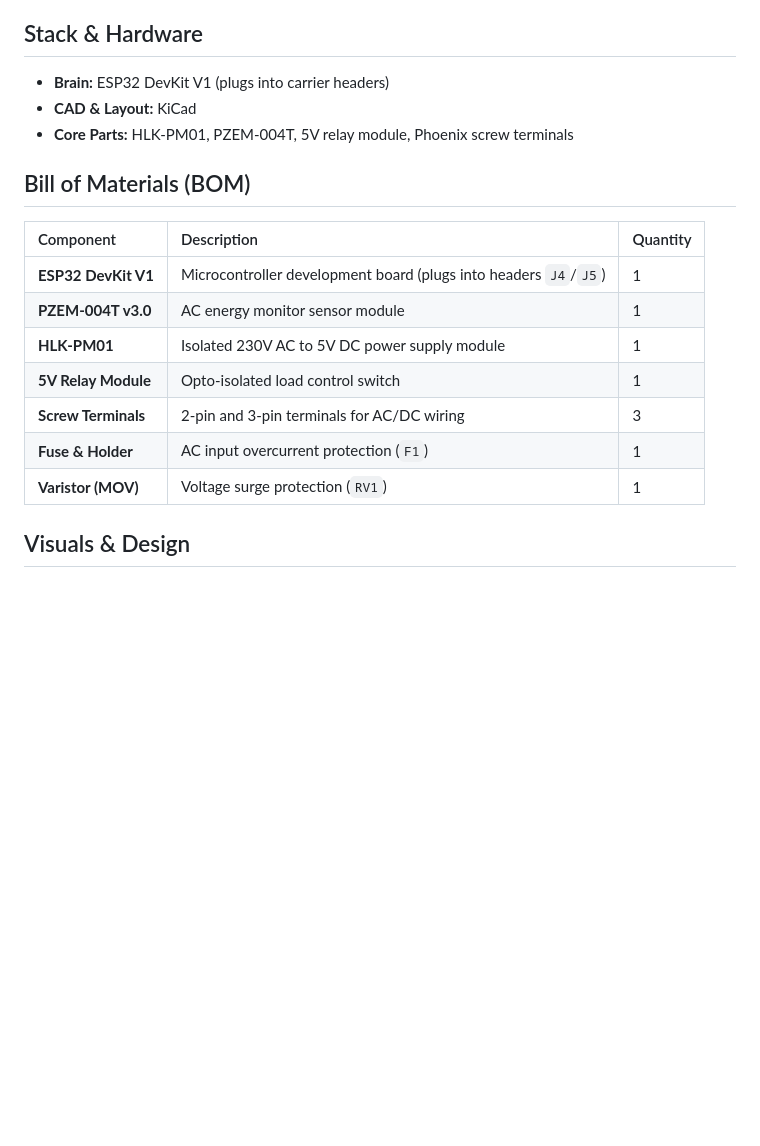
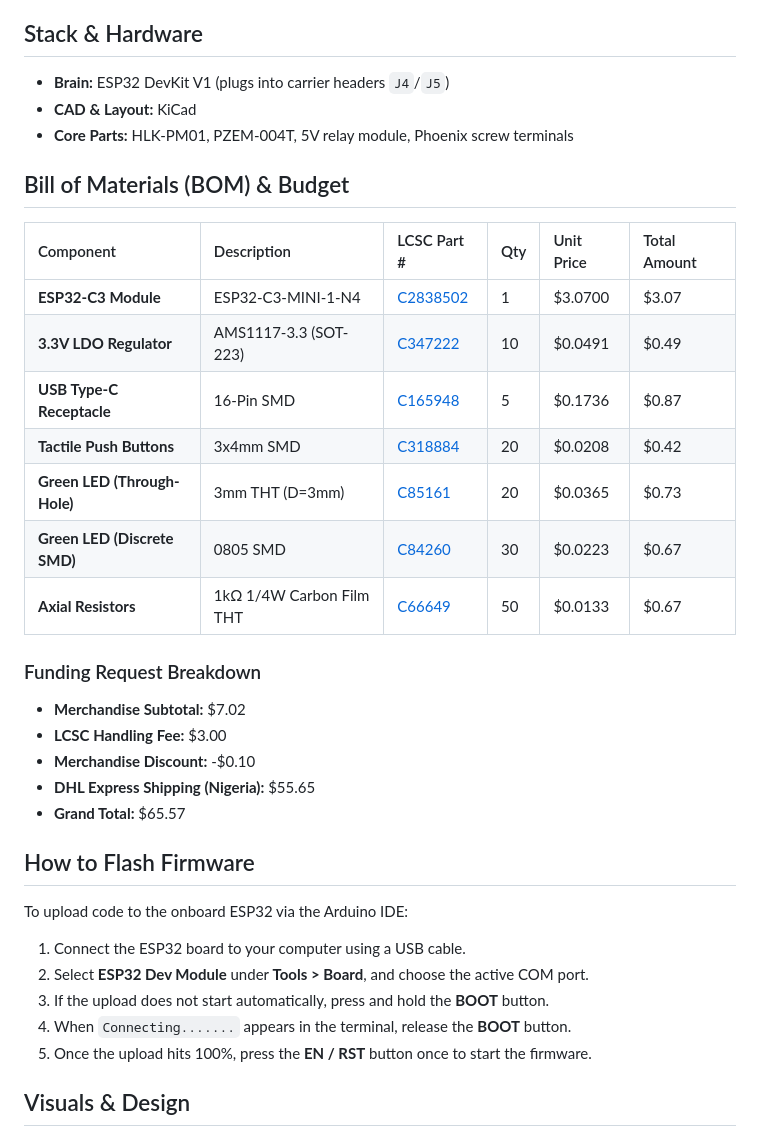
Before and after one commit to debugAyo/ESP32-Smart-Energy-Meter, a Markdown page: README.md, the part around one of its changes. GitHub-like rendering; blank space fills up the shorter version.

Commit message:
Update README with verified BOM, add blink firmware, and log latest hours

```diff
--- a/README.md
+++ b/README.md
@@ -9,21 +9,36 @@ So, I got tired of manually toggling between grid power, generators, and inverte
 - **Maintains boundaries:** Designed the double-sided KiCad layout with a strict physical isolation gap keeping the spicy 220V AC mains completely away from the low-voltage DC logic.
 
 ## Stack & Hardware
-- **Brain:** ESP32 DevKit V1 (plugs into carrier headers)
+- **Brain:** ESP32 DevKit V1 (plugs into carrier headers `J4`/`J5`)
 - **CAD & Layout:** KiCad
 - **Core Parts:** HLK-PM01, PZEM-004T, 5V relay module, Phoenix screw terminals
 
-## Bill of Materials (BOM)
+## Bill of Materials (BOM) & Budget
 
-| Component | Description | Quantity |
-| :--- | :--- | :--- |
-| **ESP32 DevKit V1** | Microcontroller development board (plugs into headers `J4`/`J5`) | 1 |
-| **PZEM-004T v3.0** | AC energy monitor sensor module | 1 |
-| **HLK-PM01** | Isolated 230V AC to 5V DC power supply module | 1 |
-| **5V Relay Module** | Opto-isolated load control switch | 1 |
-| **Screw Terminals** | 2-pin and 3-pin terminals for AC/DC wiring | 3 |
-| **Fuse & Holder** | AC input overcurrent protection (`F1`) | 1 |
-| **Varistor (MOV)** | Voltage surge protection (`RV1`) | 1 |
+| Component | Description | LCSC Part # | Qty | Unit Price | Total Amount |
+| :--- | :--- | :--- | :--- | :--- | :--- |
+| **ESP32-C3 Module** | ESP32-C3-MINI-1-N4 | [C2838502](https://www.lcsc.com/product-detail/C2838502.html) | 1 | $3.0700 | $3.07 |
+| **3.3V LDO Regulator** | AMS1117-3.3 (SOT-223) | [C347222](https://www.lcsc.com/product-detail/C347222.html) | 10 | $0.0491 | $0.49 |
+| **USB Type-C Receptacle** | 16-Pin SMD | [C165948](https://www.lcsc.com/product-detail/C165948.html) | 5 | $0.1736 | $0.87 |
+| **Tactile Push Buttons** | 3x4mm SMD | [C318884](https://www.lcsc.com/product-detail/C318884.html) | 20 | $0.0208 | $0.42 |
+| **Green LED (Through-Hole)** | 3mm THT (D=3mm) | [C85161](https://www.lcsc.com/product-detail/C85161.html) | 20 | $0.0365 | $0.73 |
+| **Green LED (Discrete SMD)** | 0805 SMD | [C84260](https://www.lcsc.com/product-detail/C84260.html) | 30 | $0.0223 | $0.67 |
+| **Axial Resistors** | 1kΩ 1/4W Carbon Film THT | [C66649](https://www.lcsc.com/product-detail/C66649.html) | 50 | $0.0133 | $0.67 |
+
+### Funding Request Breakdown
+* **Merchandise Subtotal:** $7.02
+* **LCSC Handling Fee:** $3.00
+* **Merchandise Discount:** -$0.10
+* **DHL Express Shipping (Nigeria):** $55.65
+* **Grand Total:** $65.57
+
+## How to Flash Firmware
+To upload code to the onboard ESP32 via the Arduino IDE:
+1. Connect the ESP32 board to your computer using a USB cable.
+2. Select **ESP32 Dev Module** under **Tools > Board**, and choose the active COM port.
+3. If the upload does not start automatically, press and hold the **BOOT** button.
+4. When `Connecting.......` appears in the terminal, release the **BOOT** button.
+5. Once the upload hits 100%, press the **EN / RST** button once to start the firmware.
 
 ## Visuals & Design
 
```
Also changed, not shown: other parts of README.md (+3 -2 lines), JOURNAL.md (+7 -3 lines), images/pcb_3d_v1.png (added), 10 other files.
